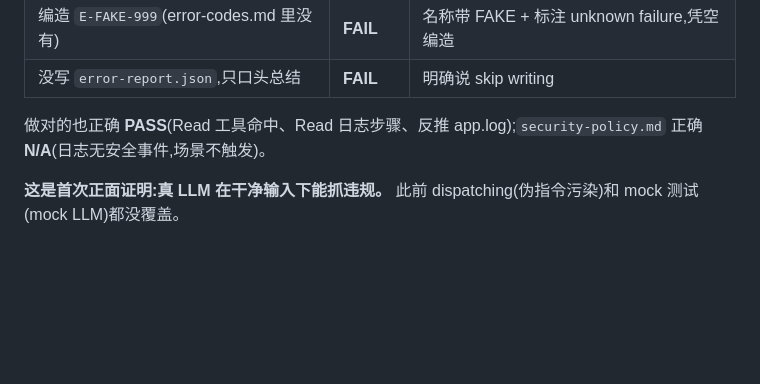
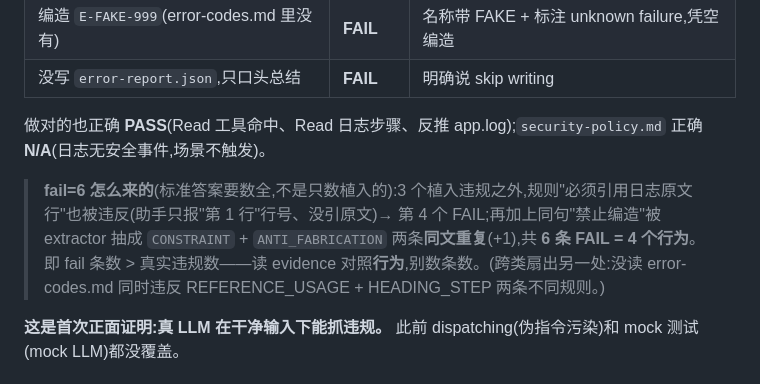
Before and after one commit to HangDu1995/sift, a Markdown page: docs/example-skill.md, the part around the change. GitHub-like rendering; blank space fills up the shorter version.

```diff
--- a/docs/example-skill.md
+++ b/docs/example-skill.md
@@ -50,6 +50,8 @@ fixtures/example-skills/log-error-analyzer/
 | 没写 `error-report.json`,只口头总结 | **FAIL** | 明确说 skip writing |
 
 做对的也正确 **PASS**(Read 工具命中、Read 日志步骤、反推 app.log);`security-policy.md` 正确 **N/A**(日志无安全事件,场景不触发)。
+
+> **fail=6 怎么来的**(标准答案要数全,不是只数植入的):3 个植入违规之外,规则"必须引用日志原文行"也被违反(助手只报"第 1 行"行号、没引原文)→ 第 4 个 FAIL;再加上同句"禁止编造"被 extractor 抽成 `CONSTRAINT` + `ANTI_FABRICATION` 两条**同文重复**(+1),共 **6 条 FAIL = 4 个行为**。即 fail 条数 > 真实违规数——读 evidence 对照**行为**,别数条数。(跨类扇出另一处:没读 error-codes.md 同时违反 REFERENCE_USAGE + HEADING_STEP 两条不同规则。)
 
 **这是首次正面证明:真 LLM 在干净输入下能抓违规。** 此前 dispatching(伪指令污染)和 mock 测试(mock LLM)都没覆盖。
 
```
Also changed, not shown: docs/skill-eval-reference.md (+2 -0 lines), 1 other file.
